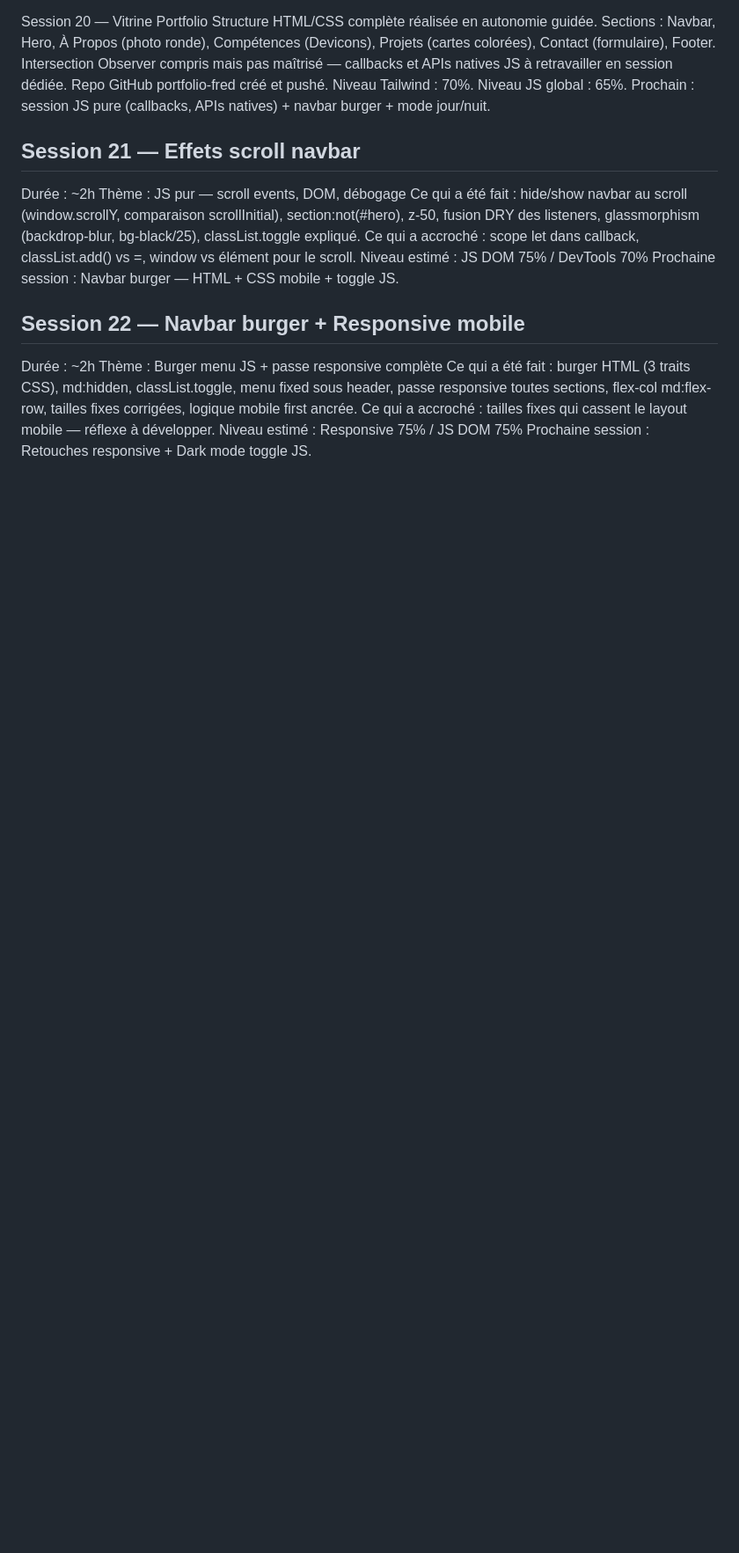
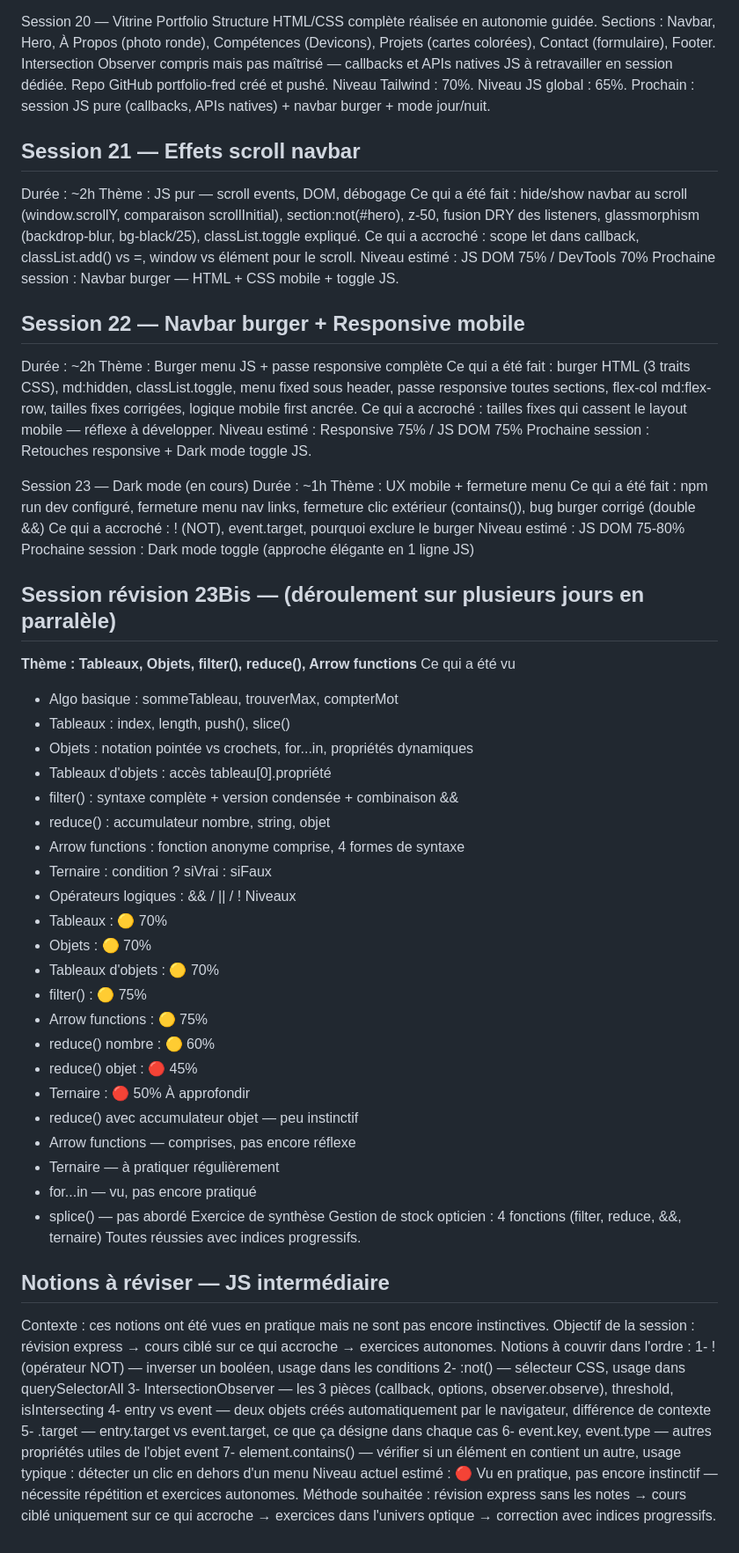
Before and after one commit to Frederic-Champion/mon-premier-projet, a Markdown page: progression.md, the part around the change. Shown at 88% size. Drawn GitHub-style; blank space fills up the shorter version.

Commit message:
MAJ Session23

```diff
--- a/progression.md
+++ b/progression.md
@@ -184,3 +184,56 @@ Ce qui a accroché : tailles fixes qui cassent le layout mobile
 — réflexe à développer.
 Niveau estimé : Responsive 75% / JS DOM 75%
 Prochaine session : Retouches responsive + Dark mode toggle JS.
+
+Session 23 — Dark mode (en cours)
+Durée : ~1h
+Thème : UX mobile + fermeture menu
+Ce qui a été fait : npm run dev configuré, fermeture menu nav links,
+fermeture clic extérieur (contains()), bug burger corrigé (double &&)
+Ce qui a accroché : ! (NOT), event.target, pourquoi exclure le burger
+Niveau estimé : JS DOM 75-80%
+Prochaine session : Dark mode toggle (approche élégante en 1 ligne JS)
+
+## Session révision 23Bis — (déroulement sur plusieurs jours en parralèle)
+**Thème : Tableaux, Objets, filter(), reduce(), Arrow functions**
+Ce qui a été vu
+- Algo basique : sommeTableau, trouverMax, compterMot
+- Tableaux : index, length, push(), slice()
+- Objets : notation pointée vs crochets, for...in, propriétés dynamiques
+- Tableaux d'objets : accès tableau[0].propriété
+- filter() : syntaxe complète + version condensée + combinaison &&
+- reduce() : accumulateur nombre, string, objet
+- Arrow functions : fonction anonyme comprise, 4 formes de syntaxe
+- Ternaire : condition ? siVrai : siFaux
+- Opérateurs logiques : && / || / !
+Niveaux
+- Tableaux : 🟡 70%
+- Objets : 🟡 70%
+- Tableaux d'objets : 🟡 70%
+- filter() : 🟡 75%
+- Arrow functions : 🟡 75%
+- reduce() nombre : 🟡 60%
+- reduce() objet : 🔴 45%
+- Ternaire : 🔴 50%
+À approfondir
+- reduce() avec accumulateur objet — peu instinctif
+- Arrow functions — comprises, pas encore réflexe
+- Ternaire — à pratiquer régulièrement
+- for...in — vu, pas encore pratiqué
+- splice() — pas abordé
+Exercice de synthèse
+Gestion de stock opticien : 4 fonctions (filter, reduce, &&, ternaire)
+Toutes réussies avec indices progressifs.
+
+ ## Notions à réviser — JS intermédiaire
+Contexte : ces notions ont été vues en pratique mais ne sont pas encore instinctives. Objectif de la session : révision express → cours ciblé sur ce qui accroche → exercices autonomes.
+Notions à couvrir dans l'ordre :
+1- ! (opérateur NOT) — inverser un booléen, usage dans les conditions
+2- :not() — sélecteur CSS, usage dans querySelectorAll
+3- IntersectionObserver — les 3 pièces (callback, options, observer.observe), threshold, isIntersecting
+4- entry vs event — deux objets créés automatiquement par le navigateur, différence de contexte
+5- .target — entry.target vs event.target, ce que ça désigne dans chaque cas
+6- event.key, event.type — autres propriétés utiles de l'objet event
+7- element.contains() — vérifier si un élément en contient un autre, usage typique : détecter un clic en dehors d'un menu
+Niveau actuel estimé : 🔴 Vu en pratique, pas encore instinctif — nécessite répétition et exercices autonomes.
+Méthode souhaitée : révision express sans les notes → cours ciblé uniquement sur ce qui accroche → exercices dans l'univers optique → correction avec indices progressifs.
```
